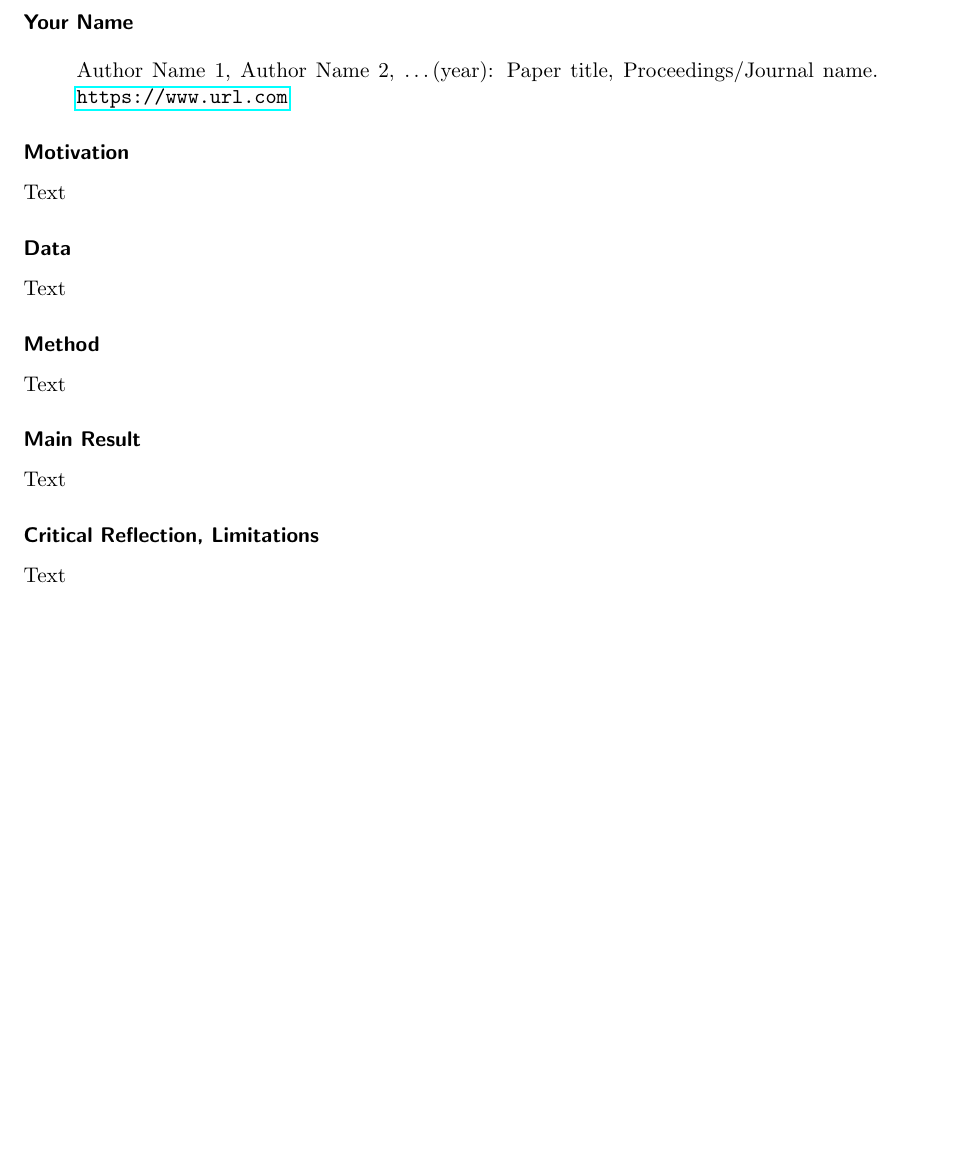
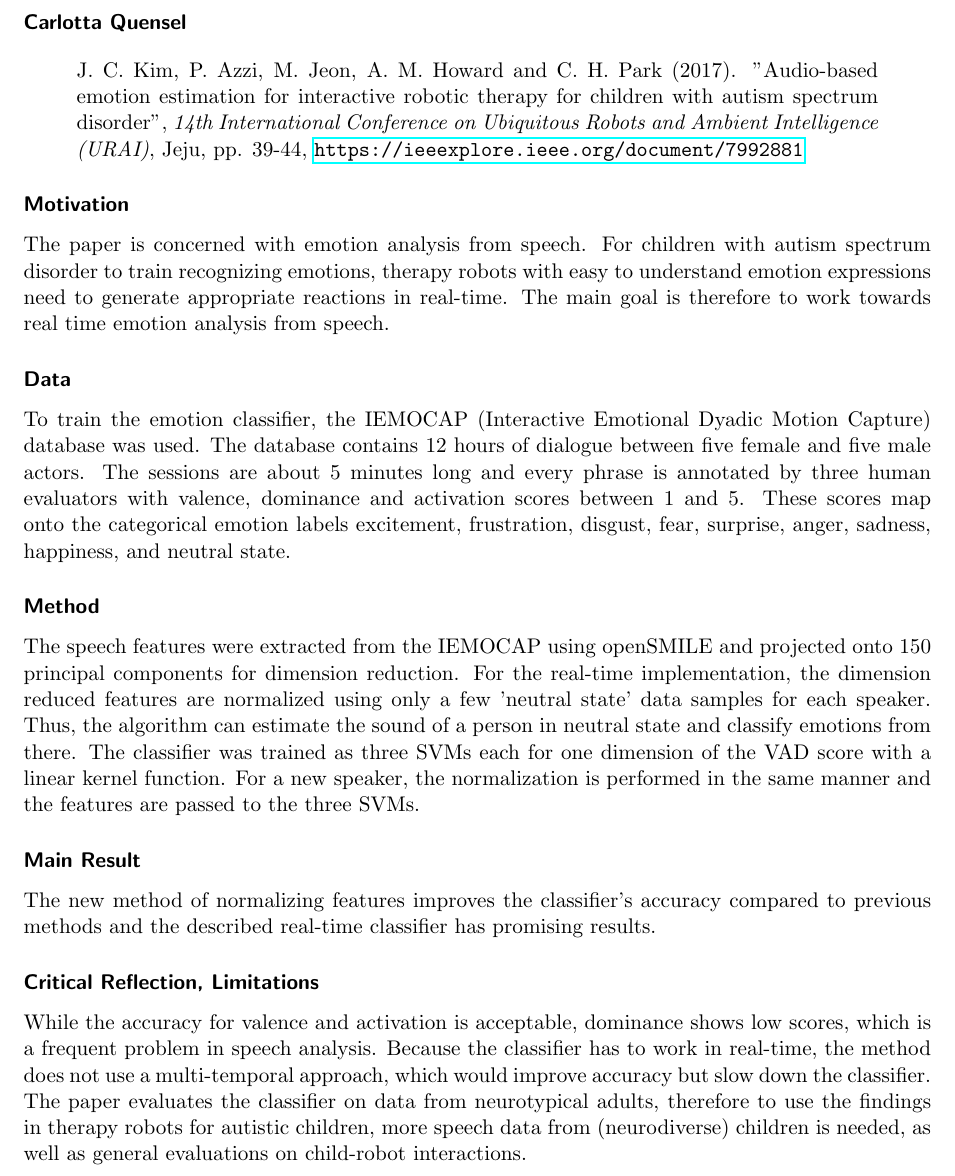
Before and after one commit to Stunkymonkey/emotion-analysis, a LaTeX document (excercise3/charlotta/paper.tex): part of the page, cut at the place of the change, the shorter picture padded with empty space. Compiled offline with pdfLaTeX.

Commit message:
Update paper.tex

```diff
--- a/excercise3/charlotta/paper.tex
+++ b/excercise3/charlotta/paper.tex
@@ -9,35 +9,34 @@
 \thispagestyle{empty}
 
 % Please add your name here
-\section*{Your Name}
+\section*{Carlotta Quensel}
 %
 % add the reference of the paper that you summarize here:
 \begin{quote}
-  Author Name 1, Author Name 2, \ldots (year): Paper title, Proceedings/Journal name. \url{https://www.url.com}
+  J. C. Kim, P. Azzi, M. Jeon, A. M. Howard and C. H. Park (2017). ''Audio-based emotion estimation for interactive robotic therapy for children with autism spectrum disorder'', \textit{14th International Conference on Ubiquitous Robots and Ambient Intelligence (URAI)}, Jeju, pp. 39-44, \url{https://ieeexplore.ieee.org/document/7992881}
 \end{quote}
 
 % What is the main motivation/research hypothesis?
 \subsection*{Motivation}
-Text
+The paper is concerned with emotion analysis from speech. For children with autism spectrum disorder to train recognizing emotions, therapy robots with easy to understand emotion expressions need to generate appropriate reactions in real-time. The main goal is therefore to work towards real time emotion analysis from speech.
 
 % On which data do they work? How did they obtain this data? Any
 % interesting properties to be mentioned?
 \subsection*{Data}
-Text
+To train the emotion classifier, the IEMOCAP (Interactive Emotional Dyadic Motion Capture) database was used. The database contains 12 hours of dialogue between five female and five male actors. The sessions are about 5 minutes long and every phrase is annotated by three human evaluators with valence, dominance and activation scores between 1 and 5. These scores map onto the categorical emotion labels excitement, frustration, disgust, fear, surprise, anger, sadness, happiness, and neutral state.
 
 % How did they answer the research hypotheses? What kind of methods
 % did they apply/use?
 \subsection*{Method}
-Text
+ The speech features were extracted from the IEMOCAP using openSMILE and projected onto 150 principal components for dimension reduction. For the real-time implementation, the dimension reduced features are normalized using only a few 'neutral state' data samples for each speaker. Thus, the algorithm can estimate the sound of a person in neutral state and classify emotions from there. The classifier was trained as three SVMs each for one dimension of the VAD score with a linear kernel function. For a new speaker, the normalization is performed in the same manner and the features are passed to the three SVMs.
 
 % What is the main finding of this paper?
 \subsection*{Main Result}
-Text
-
+The new method of normalizing features improves the classifier's accuracy compared to previous methods and the described real-time classifier has promising results.
 % What is your own opinion? What are limitations of this work? How
 % could that be improved? What might be next steps?
 \subsection*{Critical Reflection, Limitations}
-Text
+While the accuracy for valence and activation is acceptable, dominance shows low scores, which is a frequent problem in speech analysis. Because the classifier has to work in real-time, the method does not use a multi-temporal approach, which would improve accuracy but slow down the classifier. The paper evaluates the classifier on data from neurotypical adults, therefore to use the findings in therapy robots for autistic children, more speech data from (neurodiverse) children is needed, as well as general evaluations on child-robot interactions.
 
 \clearpage
 
```
